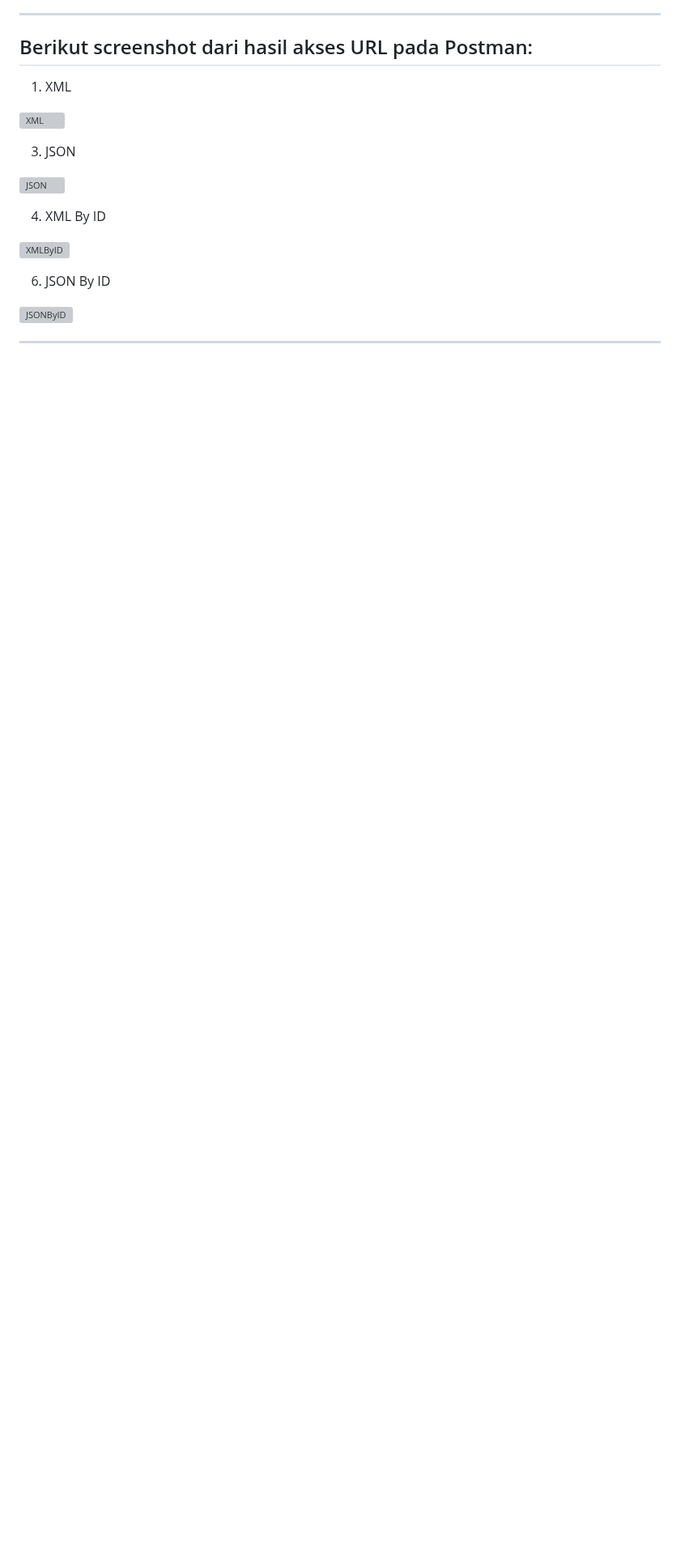
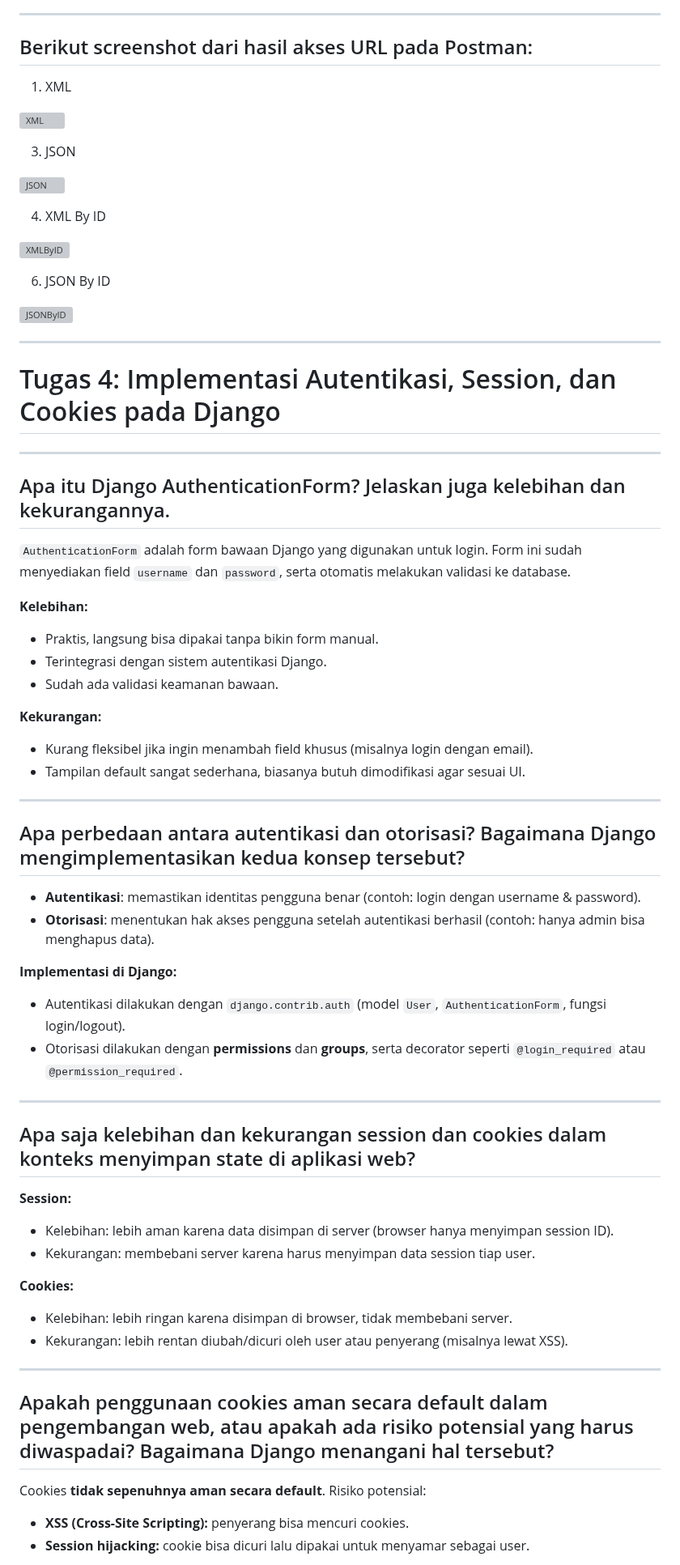
Before and after one commit to fideligo/mamat-sportshop, a Markdown page: README.md, the part around one of its changes. Shown at 81% size. Rendered like a GitHub page; blank space fills up the shorter version; grey boxes are pictures that could not be loaded.

```diff
--- a/README.md
+++ b/README.md
@@ -171,3 +171,49 @@ Tidak ada feedback, menurut saya tutorial sudah jelas dan membantu.
 ![JSONByID](https://github.com/user-attachments/assets/544610b7-c539-40da-9f24-b882b3572829)
 
 ---
+
+# Tugas 4: Implementasi Autentikasi, Session, dan Cookies pada Django
+
+---
+
+## Apa itu Django AuthenticationForm? Jelaskan juga kelebihan dan kekurangannya.
+`AuthenticationForm` adalah form bawaan Django yang digunakan untuk login. Form ini sudah menyediakan field `username` dan `password`, serta otomatis melakukan validasi ke database.
+
+**Kelebihan:**
+- Praktis, langsung bisa dipakai tanpa bikin form manual.
+- Terintegrasi dengan sistem autentikasi Django.
+- Sudah ada validasi keamanan bawaan.
+
+**Kekurangan:**
+- Kurang fleksibel jika ingin menambah field khusus (misalnya login dengan email).
+- Tampilan default sangat sederhana, biasanya butuh dimodifikasi agar sesuai UI.
+
+---
+
+## Apa perbedaan antara autentikasi dan otorisasi? Bagaimana Django mengimplementasikan kedua konsep tersebut?
+- **Autentikasi**: memastikan identitas pengguna benar (contoh: login dengan username & password).
+- **Otorisasi**: menentukan hak akses pengguna setelah autentikasi berhasil (contoh: hanya admin bisa menghapus data).
+
+**Implementasi di Django:**
+- Autentikasi dilakukan dengan `django.contrib.auth` (model `User`, `AuthenticationForm`, fungsi login/logout).
+- Otorisasi dilakukan dengan **permissions** dan **groups**, serta decorator seperti `@login_required` atau `@permission_required`.
+
+---
+
+## Apa saja kelebihan dan kekurangan session dan cookies dalam konteks menyimpan state di aplikasi web?
+
+**Session:**
+- Kelebihan: lebih aman karena data disimpan di server (browser hanya menyimpan session ID).
+- Kekurangan: membebani server karena harus menyimpan data session tiap user.
+
+**Cookies:**
+- Kelebihan: lebih ringan karena disimpan di browser, tidak membebani server.
+- Kekurangan: lebih rentan diubah/dicuri oleh user atau penyerang (misalnya lewat XSS).
+
+---
+
+## Apakah penggunaan cookies aman secara default dalam pengembangan web, atau apakah ada risiko potensial yang harus diwaspadai? Bagaimana Django menangani hal tersebut?
+Cookies **tidak sepenuhnya aman secara default**. Risiko potensial:
+- **XSS (Cross-Site Scripting):** penyerang bisa mencuri cookies.
+- **Session hijacking:** cookie bisa dicuri lalu dipakai untuk menyamar sebagai user.
+
```
Also changed, not shown: other parts of README.md (+25 -1 lines).
